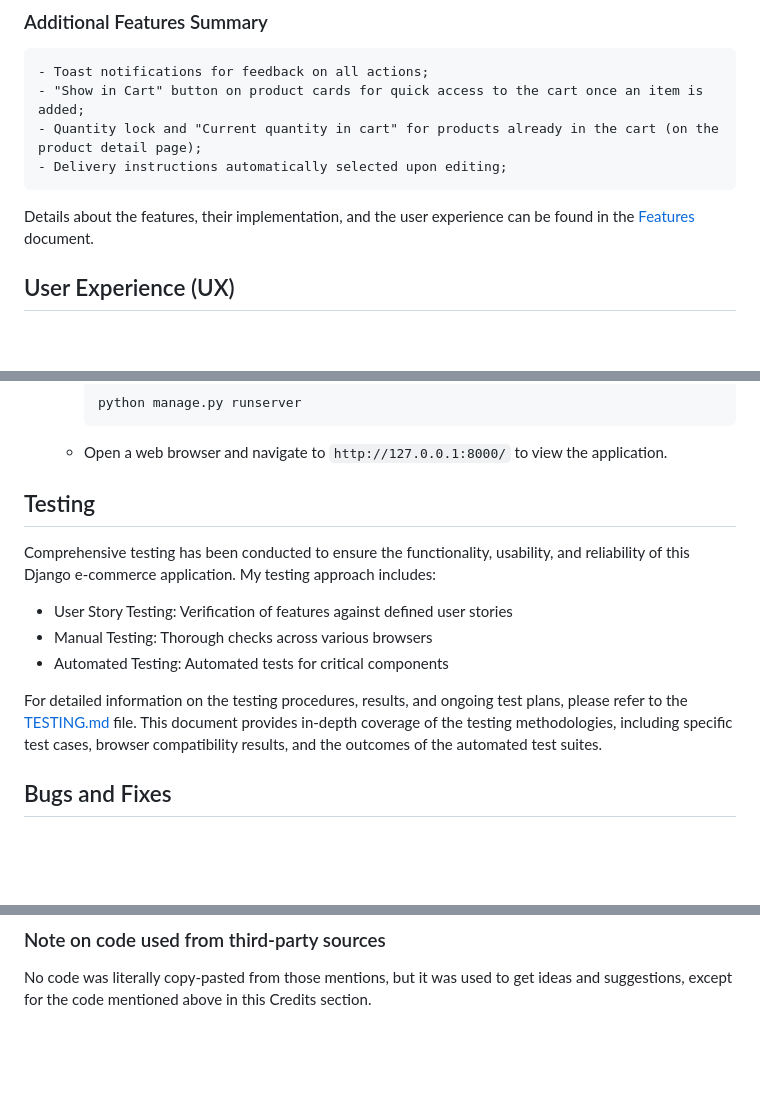
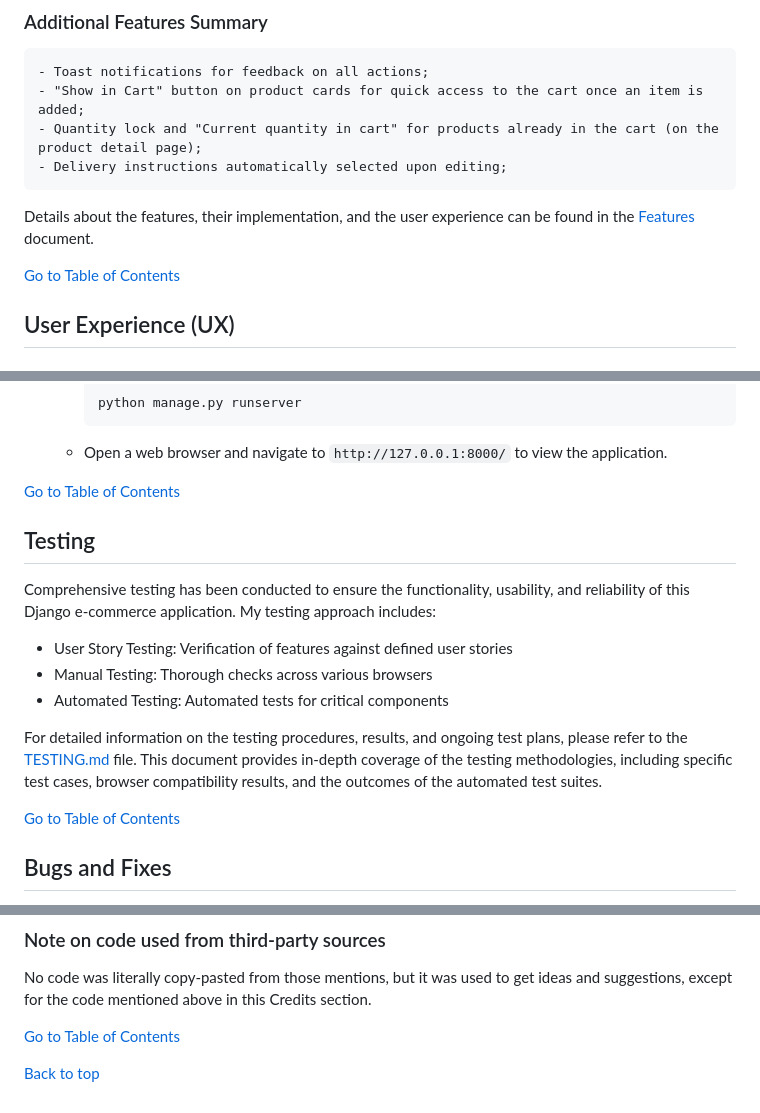
Before and after one commit to zioan/pp4_GreenLocalVeggies, a Markdown page: README.md, 3 parts joined by grey strips. GitHub-like rendering; blank space fills up the shorter version.

Commit message:
Add go-to-table-of-contents link after each section in README.md

````diff
--- a/README.md
+++ b/README.md
@@ -108,6 +108,8 @@ The Green Local Veggies platform offers a user-friendly interface for customers
     - Delivery instructions automatically selected upon editing;
 
 Details about the features, their implementation, and the user experience can be found in the [Features](FEATURES.md) document.
+
+[Go to Table of Contents](#table-of-contents)
 
 ## User Experience (UX)
 
@@ -650,6 +658,7 @@ If you'd like to fork this repository and run it locally, follow these steps:
      ```
    - Open a web browser and navigate to `http://127.0.0.1:8000/` to view the application.
 
+[Go to Table of Contents](#table-of-contents)
 
 ## Testing
 
@@ -661,6 +670,7 @@ Comprehensive testing has been conducted to ensure the functionality, usability,
 
 For detailed information on the testing procedures, results, and ongoing test plans, please refer to the [TESTING.md](TESTING.md) file. This document provides in-depth coverage of the testing methodologies, including specific test cases, browser compatibility results, and the outcomes of the automated test suites.
 
+[Go to Table of Contents](#table-of-contents)
 
 ## Bugs and Fixes
 
@@ -1062,3 +1073,7 @@ Code snippets suggested and used from ChatGpt:
 ### Note on code used from third-party sources
 
 No code was literally copy-pasted from those mentions, but it was used to get ideas and suggestions, except for the code mentioned above in this Credits section.
+
+[Go to Table of Contents](#table-of-contents)
+
+[Back to top](#green-local-veggies)
````
Also changed, not shown: other parts of README.md (+8 -1 lines).
